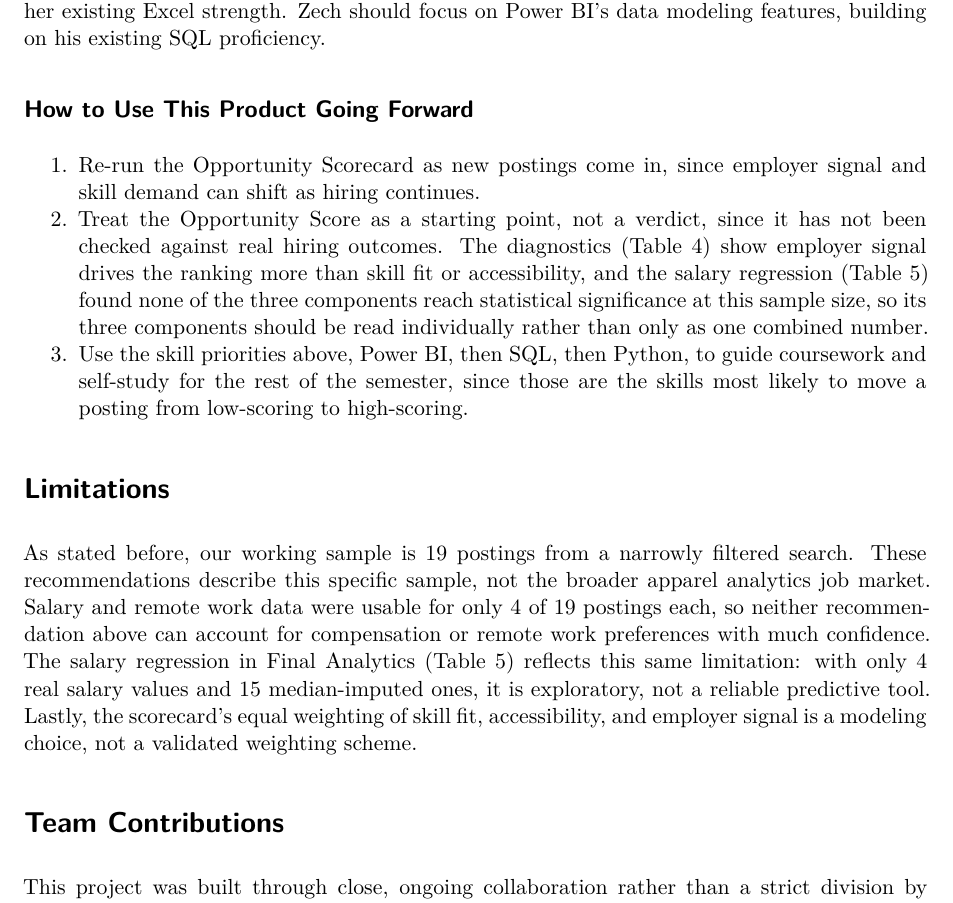
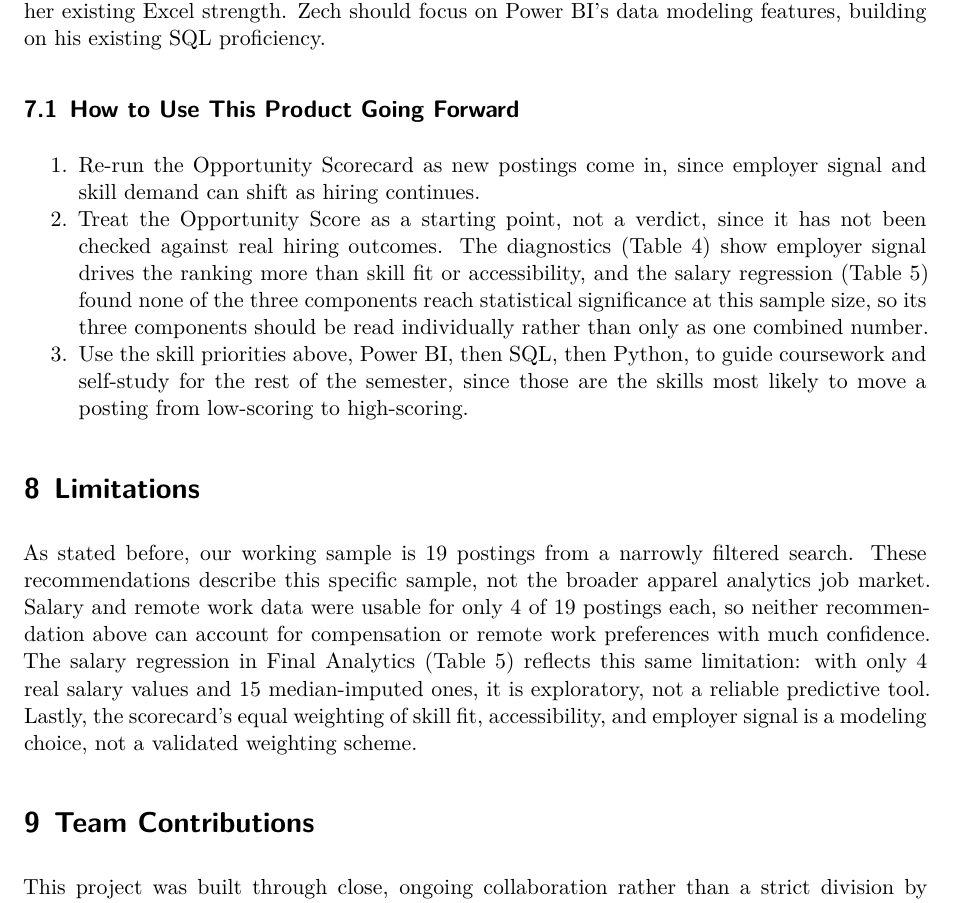
Before and after one commit to zechnschweitzer/ad688-fashion-apparel-evaluation-group7, a Quarto document (final_report.qmd): part of page 14 of 15, cut so that both start at the same text. Rendered offline with R 4.5, knitr and Pandoc in place of Quarto, then LaTeX, with nearby package versions; both versions are drawn in the output format of the newer one.

Commit message:
Render report as PDF for in-browser preview, link to PDF from nav

```diff
--- a/_quarto.yml
+++ b/_quarto.yml
@@ -29,7 +29,7 @@ website:
         text: Final Recommendations
       - href: appendix.qmd
         text: Appendix
-      - href: FinalReport_Group7.docx
+      - href: FinalReport_Group7.pdf
         text: Final Report
 
 format:
--- a/final_report.qmd
+++ b/final_report.qmd
@@ -8,6 +8,9 @@ author: "Alyssa Quigley, Ankita Roy, Zechariah Schweitzer, Sara Scribner"
 date: "October 12, 2026"
 
 format:
+  pdf:
+    toc: false
+    number-sections: true
   docx:
     toc: false
     number-sections: true
```
